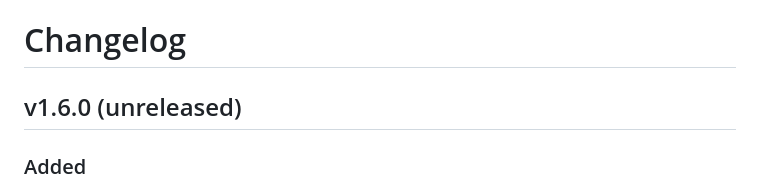
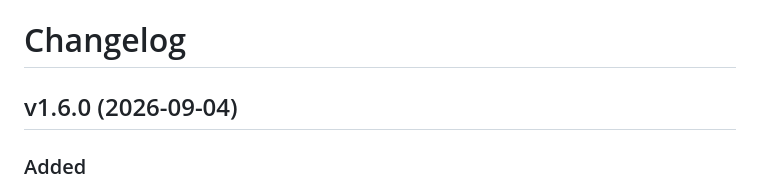
Before and after one commit to hypervisor-io/punk-records, a Markdown page: CHANGELOG.md, the part around the change. Rendered like a GitHub page.

Commit message:
changelog: v1.6.0

```diff
--- a/CHANGELOG.md
+++ b/CHANGELOG.md
@@ -1,6 +1,6 @@
 # Changelog
 
-## v1.6.0 (unreleased)
+## v1.6.0 (2026-09-04)
 
 ### Added
 - The server root `/` (alias `/brain`) is now a live brain visualization of every memory namespace; regions glow with write, claim and task activity, sparks mark each event, and a side log narrates them. `punk brain --open` opens it; `punk brain serve` starts the server and prints the URL.
```
